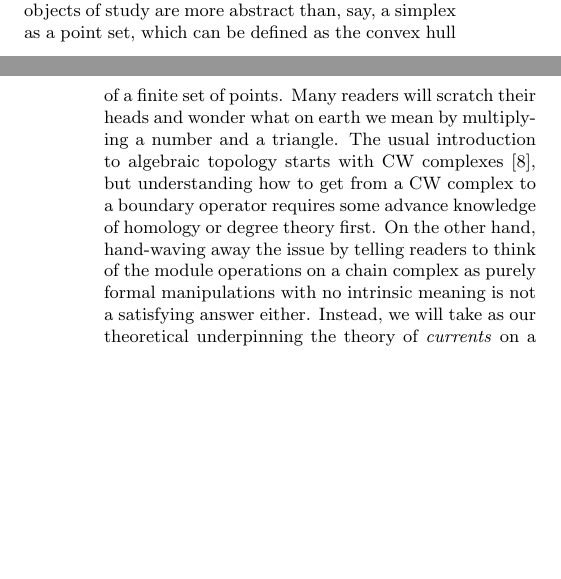
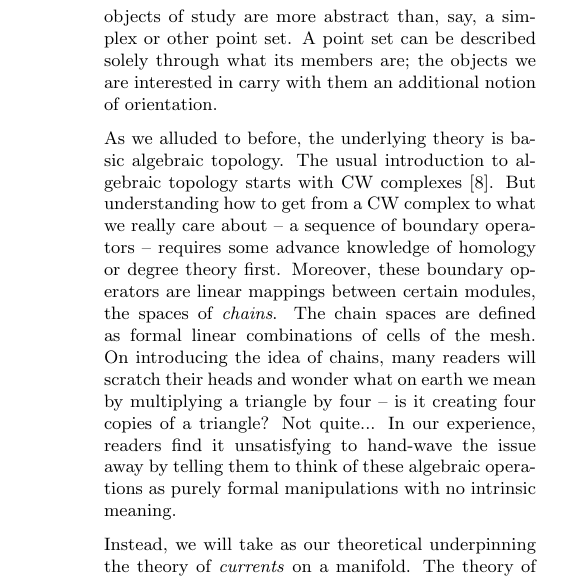
Before and after one commit to topomesh/chain-complexes-2025, a LaTeX document (chain-complexes.tex): two parts of the columns of pages 1 and 2 of 5 before the commit and part of one column of page 2 of 5 after it, the two joined at a grey line, cut so that both start at the same text, the shorter picture padded with empty space. Compiled offline with pdfLaTeX.

Commit message:
Some intro text changes

```diff
--- a/chain-complexes.tex
+++ b/chain-complexes.tex
@@ -69,10 +70,18 @@ We provide a proof-of-concept application to computed constrained Delaunay meshe
 
 In this section, we'll describe some of the mathematical theory that underlies the constructions that follow.
 Understanding this theory at a profound level isn't strictly necessary in order to understand how we instrumentalize it to perform computations.
-But our objects of study are more abstract than, say, a simplex as a point set, which can be defined as the convex hull of a finite set of points.
-Many readers will scratch their heads and wonder what on earth we mean by multiplying a number and a triangle.
-The usual introduction to algebraic topology starts with CW complexes \cite{hatcher2002algebraic}, but understanding how to get from a CW complex to a boundary operator requires some advance knowledge of homology or degree theory first.
-On the other hand, hand-waving away the issue by telling readers to think of the module operations on a chain complex as purely formal manipulations with no intrinsic meaning is not a satisfying answer either.
+But our objects of study are more abstract than, say, a simplex or other point set.
+A point set can be described solely through what its members are; the objects we are interested in carry with them an additional notion of orientation.
+
+As we alluded to before, the underlying theory is basic algebraic topology.
+The usual introduction to algebraic topology starts with CW complexes \cite{hatcher2002algebraic}.
+But understanding how to get from a CW complex to what we really care about -- a sequence of boundary operators -- requires some advance knowledge of homology or degree theory first.
+Moreover, these boundary operators are linear mappings between certain modules, the spaces of \emph{chains}.
+The chain spaces are defined as formal linear combinations of cells of the mesh.
+On introducing the idea of chains, many readers will scratch their heads and wonder what on earth we mean by multiplying a triangle by four -- is it creating four copies of a triangle?
+Not quite...
+In our experience, readers find it unsatisfying to hand-wave the issue away by telling them to think of these algebraic operations as purely formal manipulations with no intrinsic meaning.
+
 Instead, we will take as our theoretical underpinning the theory of \emph{currents} on a manifold.
 The theory of currents is a kind of dual to the theory of differential forms.
 The main advantage is that it gives a clear concept for what it means to multiply a submanifold by an integer or even a real number.
```
Also changed, not shown: chain-complexes.tex (3 more changed lines).
